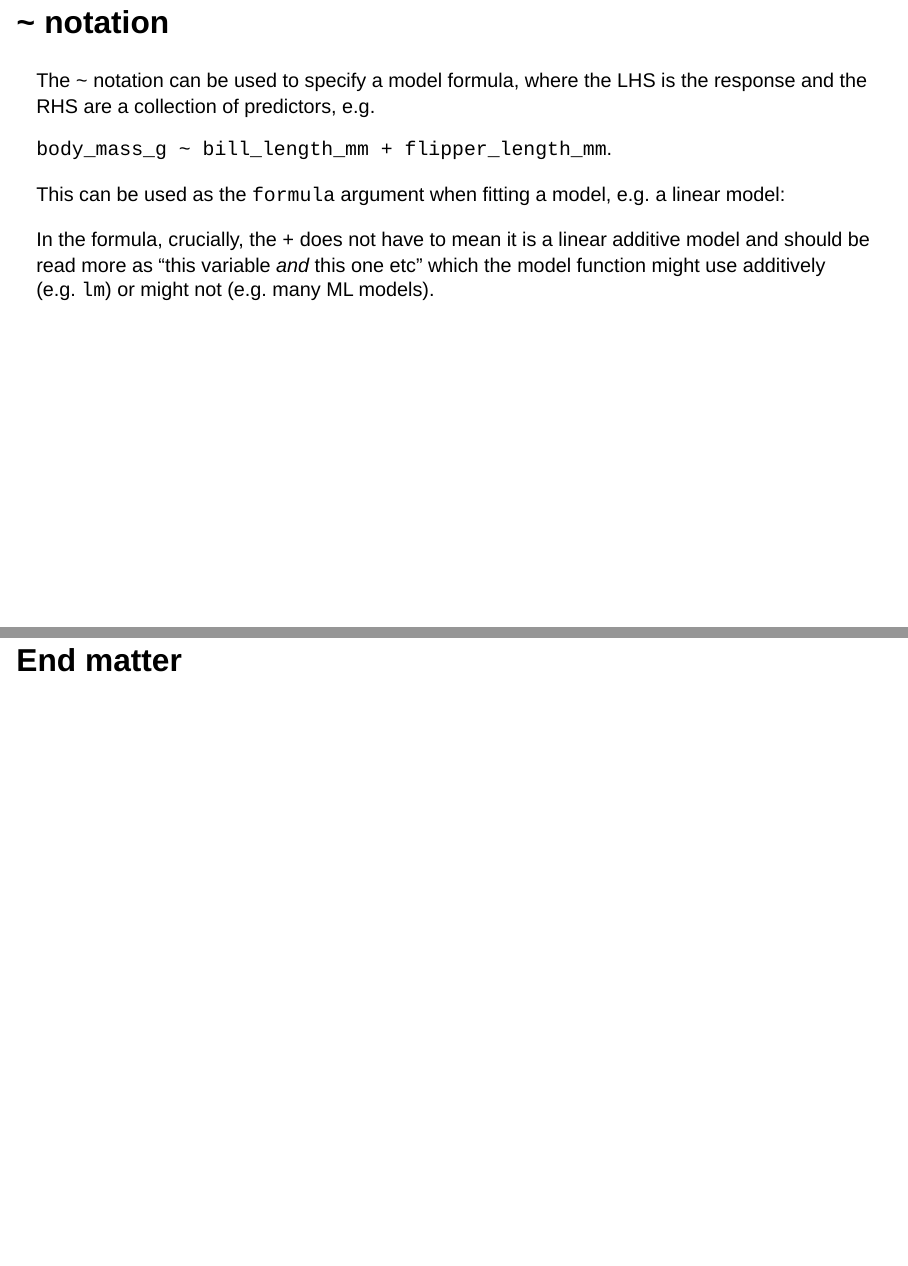
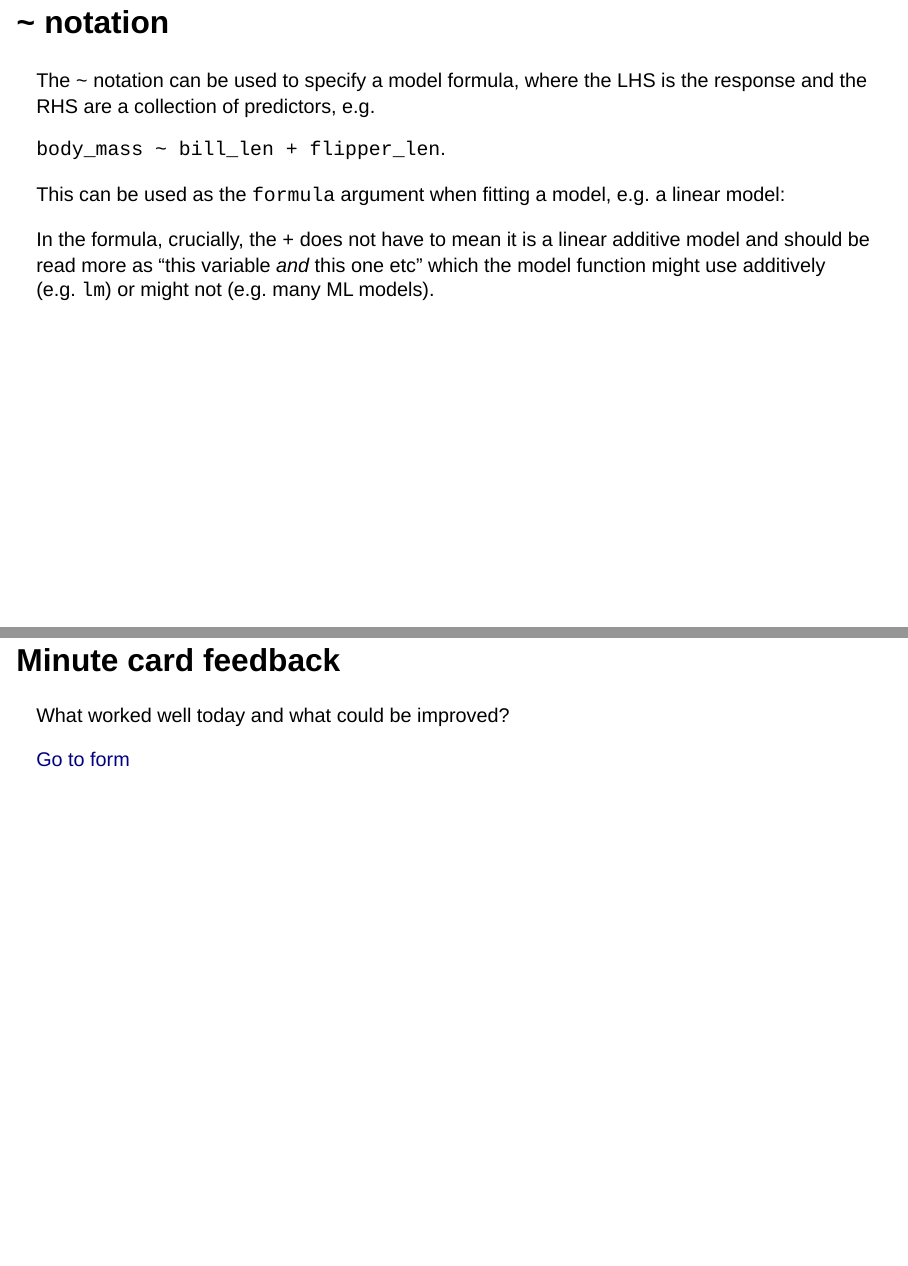
Before and after one commit to Warwick-Stats-Resources/r-foundations-2025, a Quarto document (slides/03-programming/index.qmd): pages 19 and 56 of 62 before the commit and pages 19 and 56 of 63 after it, joined at a grey line. Rendered offline with R 4.5, knitr and Pandoc in place of Quarto, with nearby package versions; drawn as Slidy slides in place of the format the file asks for; code that draws random numbers runs with fixed seeds of ours; some code elsewhere in the file could not run offline.

Commit message:
Tweaks to sessions 3 and 4

````diff
--- a/slides/03-programming/index.qmd
+++ b/slides/03-programming/index.qmd
@@ -232,13 +232,13 @@ fit2$coefficients
 
 The `~` notation can be used to specify a model formula, where the LHS is the response and the RHS are a collection of predictors, e.g.
 
-`body_mass_g ~ bill_length_mm + flipper_length_mm`.
+`body_mass ~ bill_len + flipper_len`.
 
 This can be used as the `formula` argument when fitting a model, e.g. a linear model:
 
 ```{r}
 #| eval: false
-lm(body_mass_g ~ bill_length_mm + flipper_length_mm, data = penguins)
+lm(body_mass ~ bill_len + flipper_len, data = penguins)
 ```
 
 . . .
@@ -786,6 +786,11 @@ variance <- function(x) {
 }
 ```
 
+# Minute card feedback {.coral-bg}
+
+What worked well today and what could be improved?
+
+[Go to form](https://docs.google.com/forms/d/e/1FAIpQLSclveRrfKQdkzgG6OaUHfTLH5Bg-AItAdwAXn1BsHKX8mQ_qQ/viewform?usp=publish-editor){.larger200}
 
 # End matter {.yellow-bg}
 
````
Also changed, not shown: slides/04-sim-optim/index.qmd (+6 -0 lines), 2 other files.
